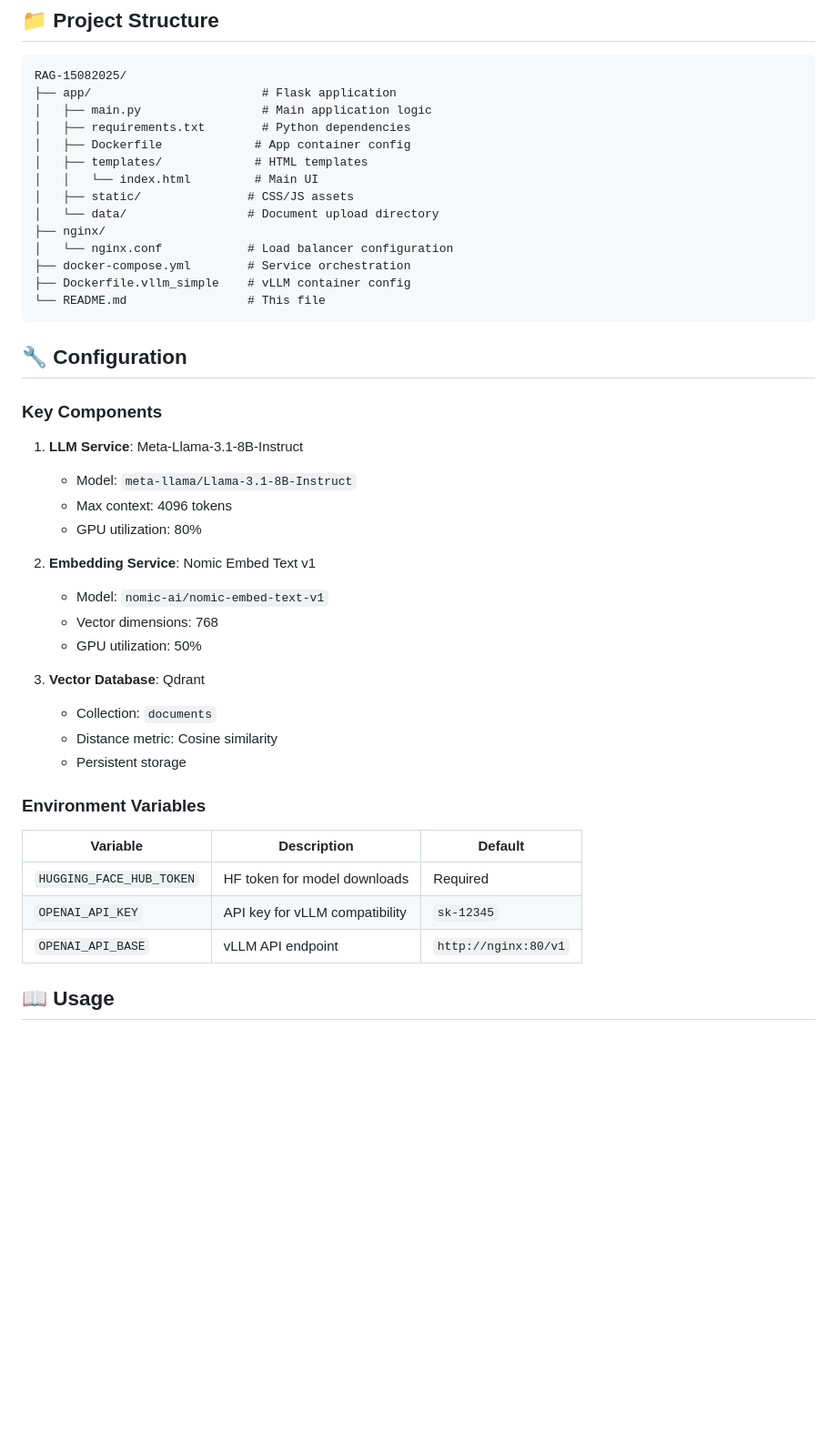
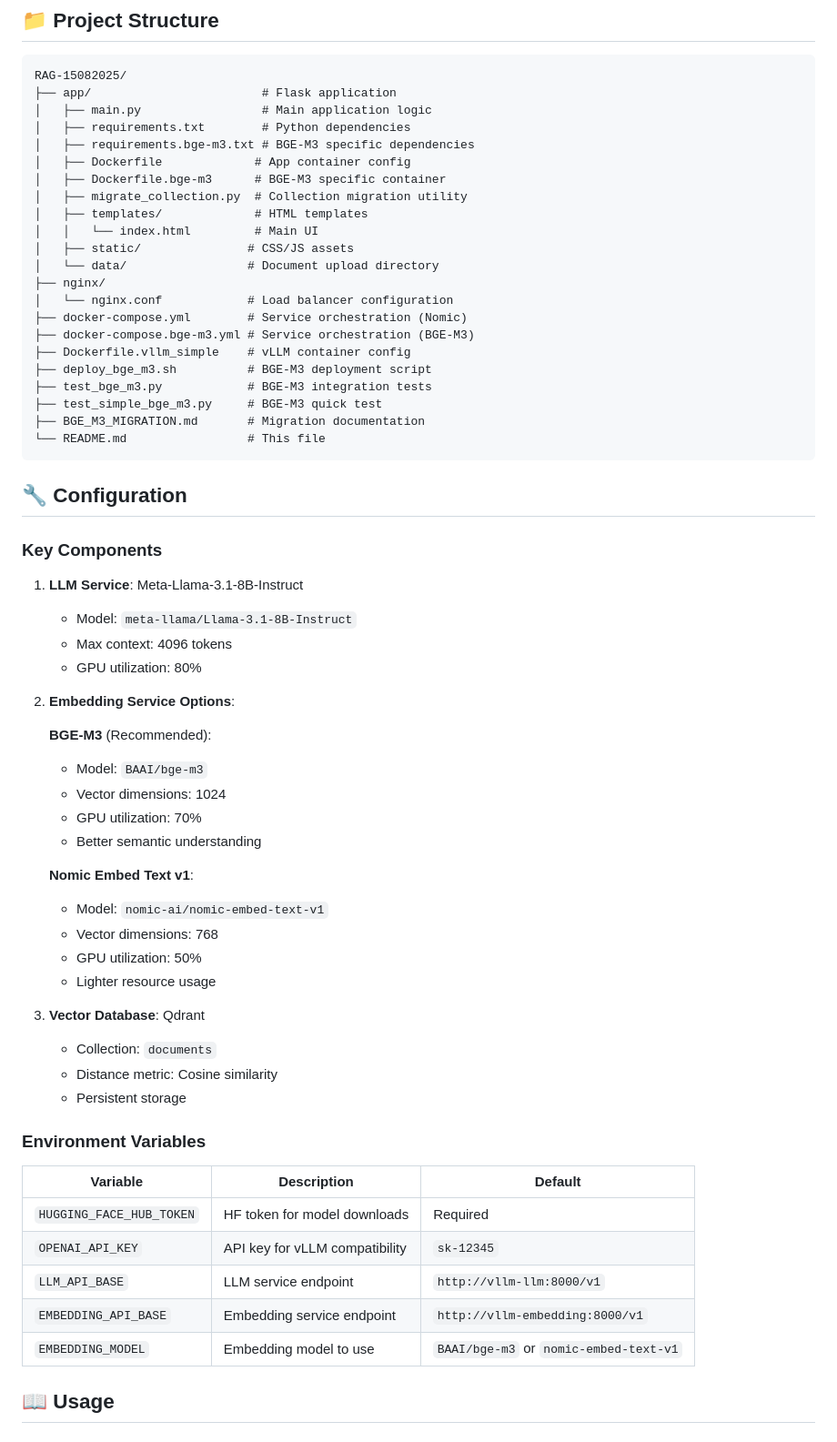
Before and after one commit to userdra99/RAG-15082025, a Markdown page: README.md, the part around one of its changes. Shown at 91% size. Drawn GitHub-style; blank space fills up the shorter version.

````diff
--- a/README.md
+++ b/README.md
@@ -73,15 +85,23 @@ RAG-15082025/
 ├── app/                        # Flask application
 │   ├── main.py                 # Main application logic
 │   ├── requirements.txt        # Python dependencies
+│   ├── requirements.bge-m3.txt # BGE-M3 specific dependencies
 │   ├── Dockerfile             # App container config
+│   ├── Dockerfile.bge-m3      # BGE-M3 specific container
+│   ├── migrate_collection.py  # Collection migration utility
 │   ├── templates/             # HTML templates
 │   │   └── index.html         # Main UI
 │   ├── static/               # CSS/JS assets
 │   └── data/                 # Document upload directory
 ├── nginx/
 │   └── nginx.conf            # Load balancer configuration
-├── docker-compose.yml        # Service orchestration
+├── docker-compose.yml        # Service orchestration (Nomic)
+├── docker-compose.bge-m3.yml # Service orchestration (BGE-M3)
 ├── Dockerfile.vllm_simple    # vLLM container config
+├── deploy_bge_m3.sh          # BGE-M3 deployment script
+├── test_bge_m3.py            # BGE-M3 integration tests
+├── test_simple_bge_m3.py     # BGE-M3 quick test
+├── BGE_M3_MIGRATION.md       # Migration documentation
 └── README.md                 # This file
 ```
 
@@ -94,10 +114,19 @@ RAG-15082025/
    - Max context: 4096 tokens
    - GPU utilization: 80%
 
-2. **Embedding Service**: Nomic Embed Text v1
+2. **Embedding Service Options**:
+
+   **BGE-M3** (Recommended):
+   - Model: `BAAI/bge-m3`
+   - Vector dimensions: 1024
+   - GPU utilization: 70%
+   - Better semantic understanding
+
+   **Nomic Embed Text v1**:
    - Model: `nomic-ai/nomic-embed-text-v1`
    - Vector dimensions: 768
    - GPU utilization: 50%
+   - Lighter resource usage
 
 3. **Vector Database**: Qdrant
    - Collection: `documents`
@@ -110,7 +139,9 @@ RAG-15082025/
 |----------|-------------|---------|
 | `HUGGING_FACE_HUB_TOKEN` | HF token for model downloads | Required |
 | `OPENAI_API_KEY` | API key for vLLM compatibility | `sk-12345` |
-| `OPENAI_API_BASE` | vLLM API endpoint | `http://nginx:80/v1` |
+| `LLM_API_BASE` | LLM service endpoint | `http://vllm-llm:8000/v1` |
+| `EMBEDDING_API_BASE` | Embedding service endpoint | `http://vllm-embedding:8000/v1` |
+| `EMBEDDING_MODEL` | Embedding model to use | `BAAI/bge-m3` or `nomic-embed-text-v1` |
 
 ## 📖 Usage
 
````
Also changed, not shown: other parts of README.md (+34 -13 lines).
